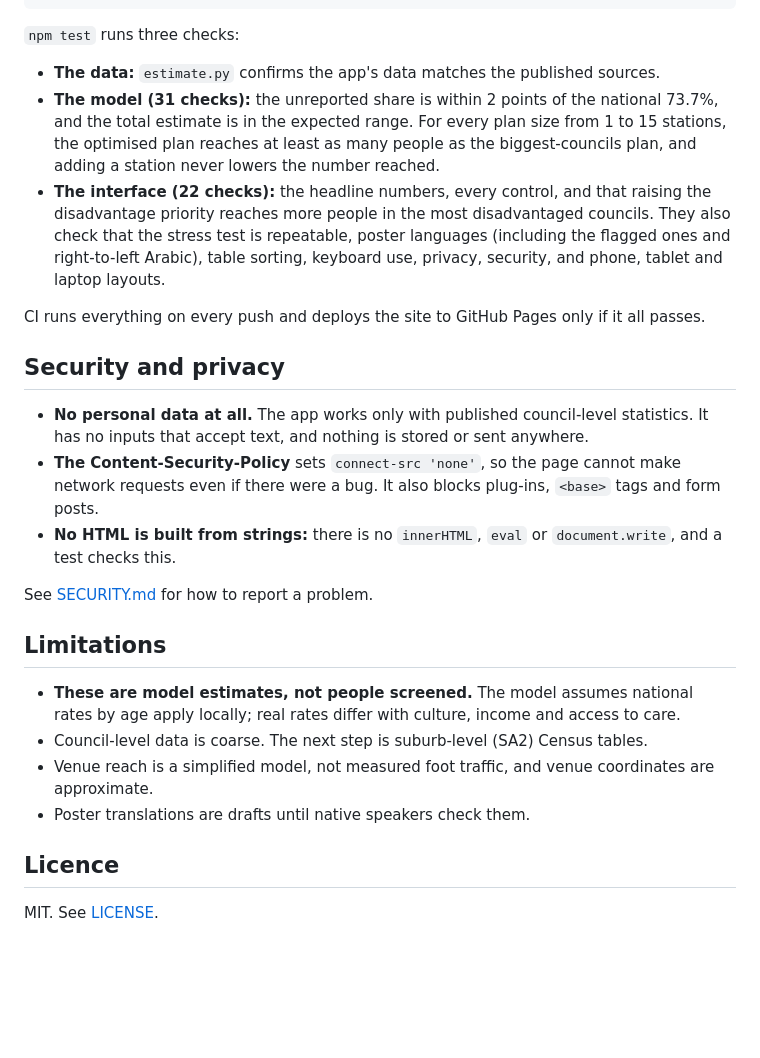
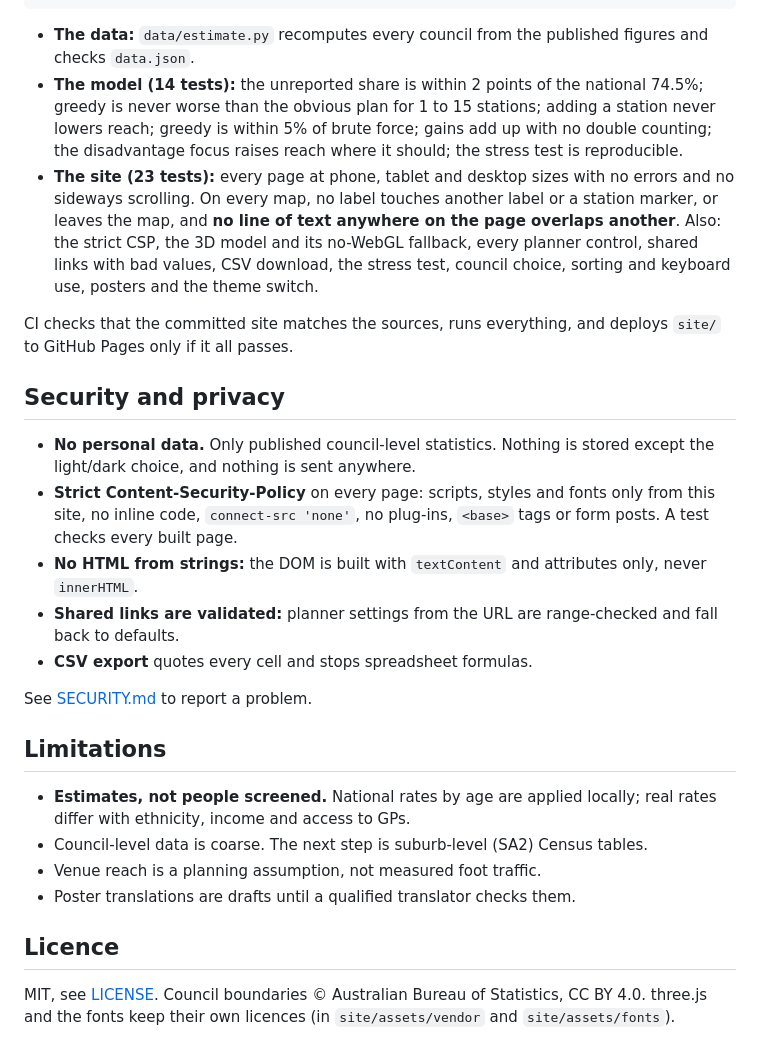
Before and after one commit to reihooneh/hiddenpressure, a Markdown page: README.md, the part around the change printed below. Drawn GitHub-style; blank space fills up the shorter version.

````diff
--- a/README.md
+++ b/README.md
@@ -43,29 +53,29 @@ npx playwright install chromium
 npm test
 ```
 
-`npm test` runs three checks:
+- **The data:** `data/estimate.py` recomputes every council from the published figures and checks `data.json`.
+- **The model (14 tests):** the unreported share is within 2 points of the national 74.5%; greedy is never worse than the obvious plan for 1 to 15 stations; adding a station never lowers reach; greedy is within 5% of brute force; gains add up with no double counting; the disadvantage focus raises reach where it should; the stress test is reproducible.
+- **The site (23 tests):** every page at phone, tablet and desktop sizes with no errors and no sideways scrolling. On every map, no label touches another label or a station marker, or leaves the map, and **no line of text anywhere on the page overlaps another**. Also: the strict CSP, the 3D model and its no-WebGL fallback, every planner control, shared links with bad values, CSV download, the stress test, council choice, sorting and keyboard use, posters and the theme switch.
 
-- **The data:** `estimate.py` confirms the app's data matches the published sources.
-- **The model (31 checks):** the unreported share is within 2 points of the national 73.7%, and the total estimate is in the expected range. For every plan size from 1 to 15 stations, the optimised plan reaches at least as many people as the biggest-councils plan, and adding a station never lowers the number reached.
-- **The interface (22 checks):** the headline numbers, every control, and that raising the disadvantage priority reaches more people in the most disadvantaged councils. They also check that the stress test is repeatable, poster languages (including the flagged ones and right-to-left Arabic), table sorting, keyboard use, privacy, security, and phone, tablet and laptop layouts.
-
-CI runs everything on every push and deploys the site to GitHub Pages only if it all passes.
+CI checks that the committed site matches the sources, runs everything, and deploys `site/` to GitHub Pages only if it all passes.
 
 ## Security and privacy
 
-- **No personal data at all.** The app works only with published council-level statistics. It has no inputs that accept text, and nothing is stored or sent anywhere.
-- **The Content-Security-Policy** sets `connect-src 'none'`, so the page cannot make network requests even if there were a bug. It also blocks plug-ins, `<base>` tags and form posts.
-- **No HTML is built from strings:** there is no `innerHTML`, `eval` or `document.write`, and a test checks this.
+- **No personal data.** Only published council-level statistics. Nothing is stored except the light/dark choice, and nothing is sent anywhere.
+- **Strict Content-Security-Policy** on every page: scripts, styles and fonts only from this site, no inline code, `connect-src 'none'`, no plug-ins, `<base>` tags or form posts. A test checks every built page.
+- **No HTML from strings:** the DOM is built with `textContent` and attributes only, never `innerHTML`.
+- **Shared links are validated:** planner settings from the URL are range-checked and fall back to defaults.
+- **CSV export** quotes every cell and stops spreadsheet formulas.
 
-See [SECURITY.md](SECURITY.md) for how to report a problem.
+See [SECURITY.md](SECURITY.md) to report a problem.
 
 ## Limitations
 
-- **These are model estimates, not people screened.** The model assumes national rates by age apply locally; real rates differ with culture, income and access to care.
+- **Estimates, not people screened.** National rates by age are applied locally; real rates differ with ethnicity, income and access to GPs.
 - Council-level data is coarse. The next step is suburb-level (SA2) Census tables.
-- Venue reach is a simplified model, not measured foot traffic, and venue coordinates are approximate.
-- Poster translations are drafts until native speakers check them.
+- Venue reach is a planning assumption, not measured foot traffic.
+- Poster translations are drafts until a qualified translator checks them.
 
 ## Licence
 
-MIT. See [LICENSE](LICENSE).
+MIT, see [LICENSE](LICENSE). Council boundaries © Australian Bureau of Statistics, CC BY 4.0. three.js and the fonts keep their own licences (in `site/assets/vendor` and `site/assets/fonts`).
````
Also changed, not shown: other parts of README.md (+33 -23 lines), HOW-IT-WORKS.md (+38 -10 lines), SECURITY.md (+11 -6 lines), docs/home.png (added), docs/planner.png (added).
